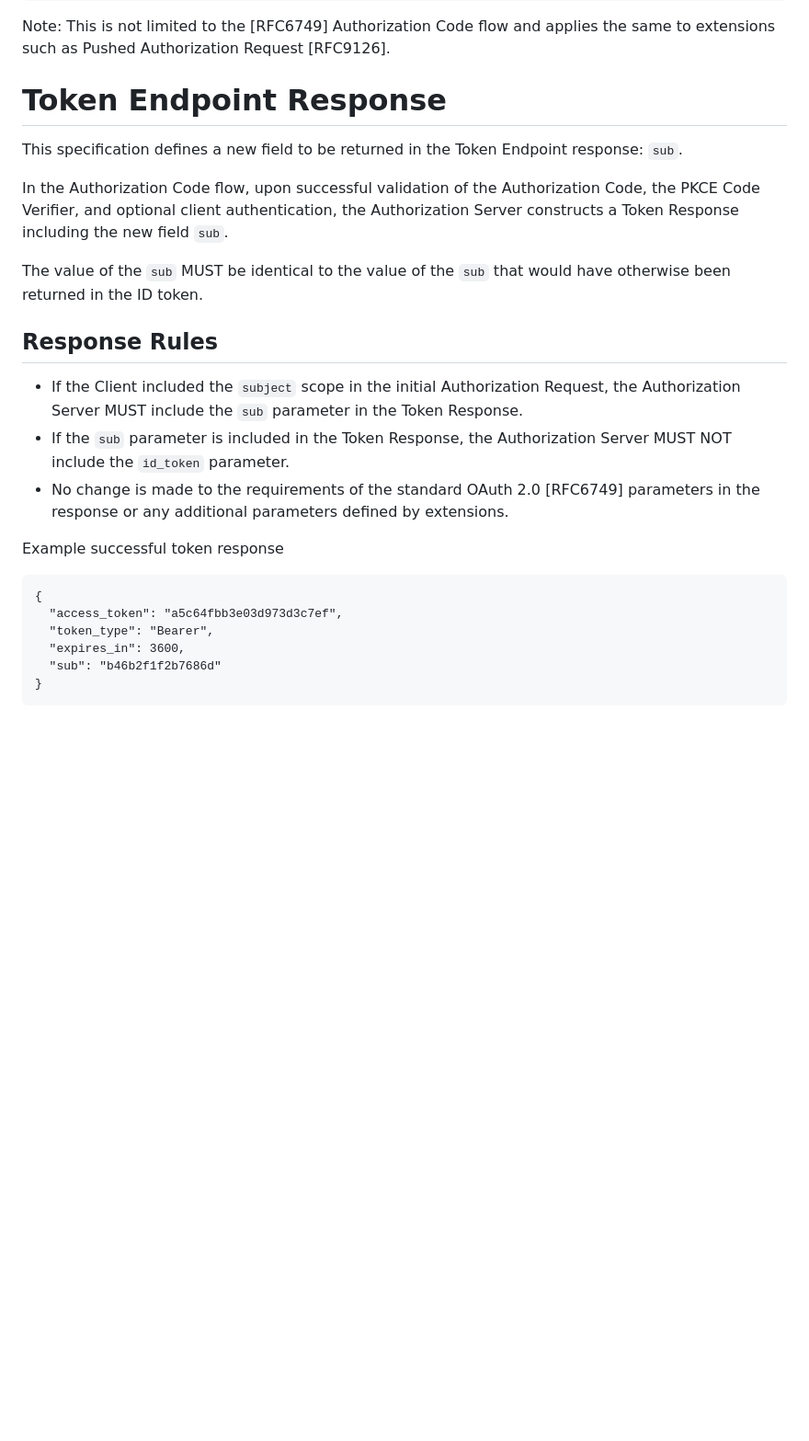
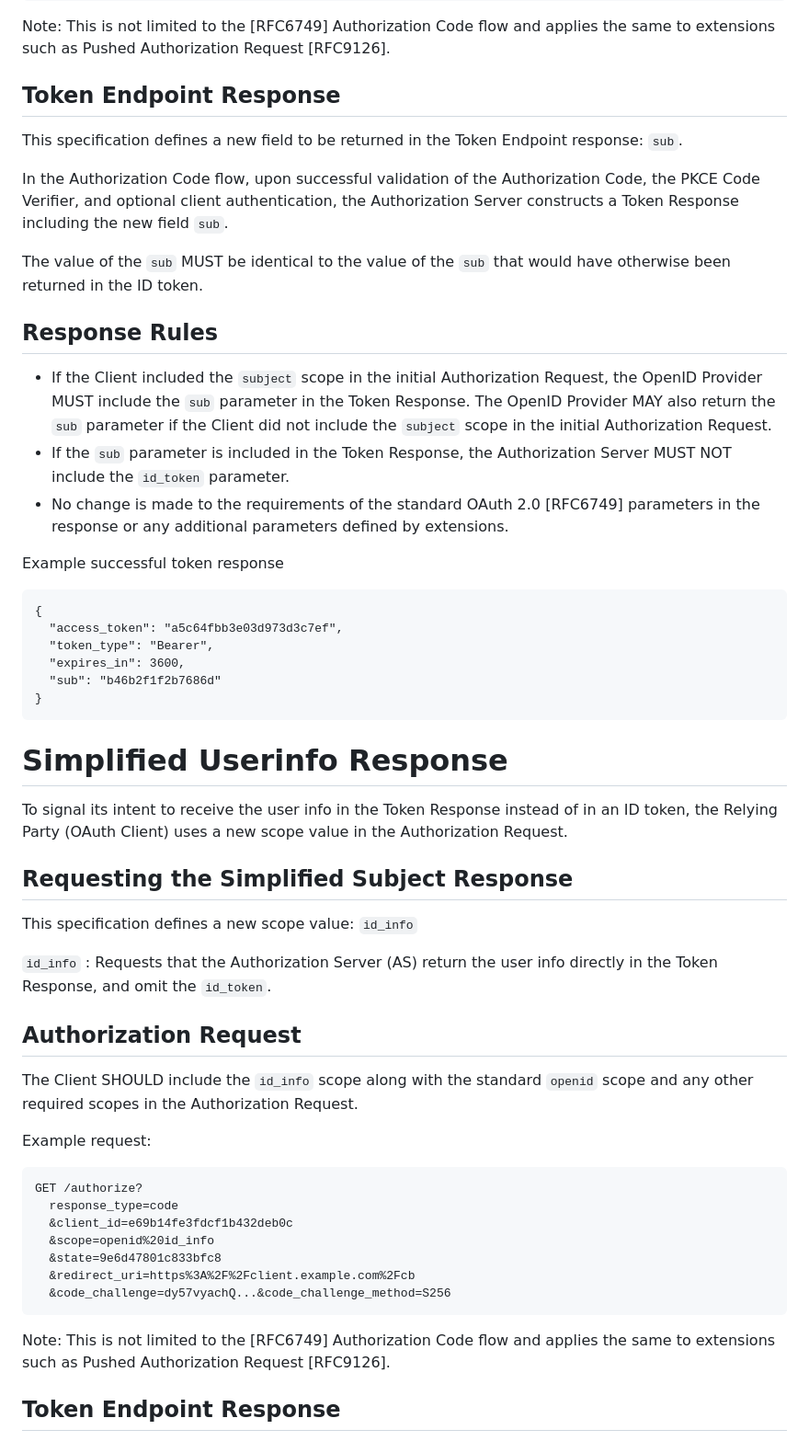
Before and after one commit to aaronpk/openid-simplified-userinfo-response, a Markdown page: draft-openid-simplified-subject-response.md, the part around the change printed below. Shown: that part at 92% size. Drawn GitHub-style; blank space fills up the shorter version.

```diff
--- a/draft-openid-simplified-subject-response.md
+++ b/draft-openid-simplified-subject-response.md
@@ -90,7 +95,7 @@ Example request:
 
 Note: This is not limited to the [RFC6749] Authorization Code flow and applies the same to extensions such as Pushed Authorization Request [RFC9126].
 
-# Token Endpoint Response
+## Token Endpoint Response
 
 This specification defines a new field to be returned in the Token Endpoint response: `sub`.
 
@@ -100,7 +105,7 @@ The value of the `sub` MUST be identical to the value of the `sub` that would ha
 
 ## Response Rules
 
-* If the Client included the `subject` scope in the initial Authorization Request, the Authorization Server MUST include the `sub` parameter in the Token Response.
+* If the Client included the `subject` scope in the initial Authorization Request, the OpenID Provider MUST include the `sub` parameter in the Token Response. The OpenID Provider MAY also return the `sub` parameter if the Client did not include the `subject` scope in the initial Authorization Request.
 * If the `sub` parameter is included in the Token Response, the Authorization Server MUST NOT include the `id_token` parameter.
 * No change is made to the requirements of the standard OAuth 2.0 [RFC6749] parameters in the response or any additional parameters defined by extensions.
 
@@ -113,3 +118,32 @@ Example successful token response
       "sub": "b46b2f1f2b7686d"
     }
 
+# Simplified Userinfo Response
+
+To signal its intent to receive the user info in the Token Response instead of in an ID token, the Relying Party (OAuth Client) uses a new scope value in the Authorization Request.
+
+## Requesting the Simplified Subject Response
+
+This specification defines a new scope value: `id_info`
+
+`id_info`
+: Requests that the Authorization Server (AS) return the user info directly in the Token Response, and omit the `id_token`.
+
+## Authorization Request
+
+The Client SHOULD include the `id_info` scope along with the standard `openid` scope and any other required scopes in the Authorization Request.
+
+Example request:
+
+    GET /authorize?
+      response_type=code
+      &client_id=e69b14fe3fdcf1b432deb0c
+      &scope=openid%20id_info
+      &state=9e6d47801c833bfc8
+      &redirect_uri=https%3A%2F%2Fclient.example.com%2Fcb
+      &code_challenge=dy57vyachQ...&code_challenge_method=S256
+
+Note: This is not limited to the [RFC6749] Authorization Code flow and applies the same to extensions such as Pushed Authorization Request [RFC9126].
+
+## Token Endpoint Response
+
```
Also changed, not shown: other parts of draft-openid-simplified-subject-response.md (+43 -12 lines).
